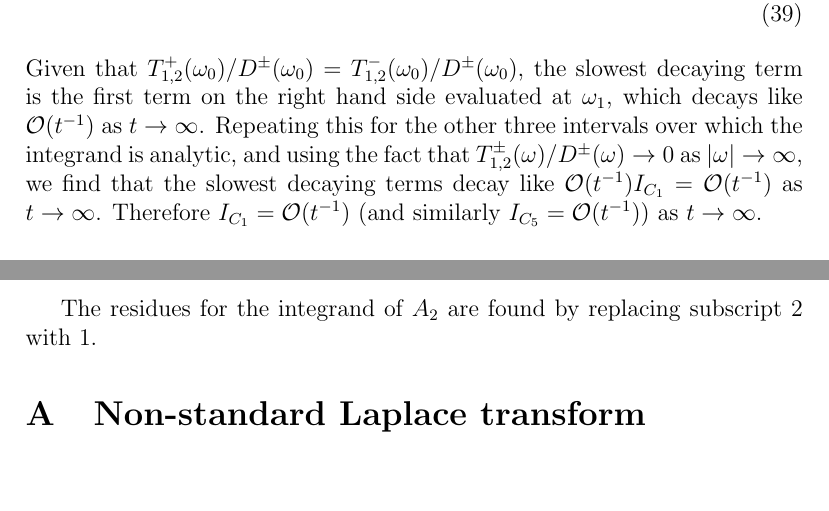
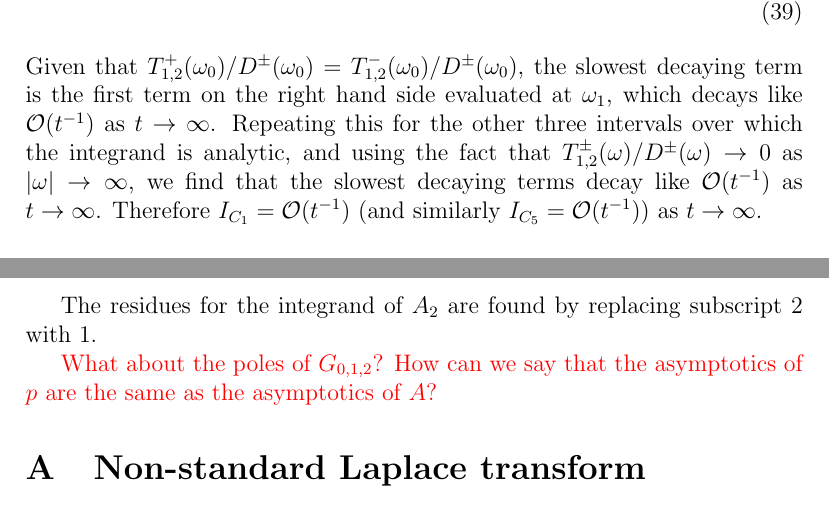
Before and after one commit to Mallcock1/ARTICLE-Asymmetric-slab-IVP, a LaTeX document (finite-beta/finite-beta-asym-slab-IVP.tex): two parts of pages 10 and 15 of 18, joined at a grey line, cut so that both start at the same text, the shorter picture padded with empty space. Compiled offline with pdfLaTeX.

Commit message:
red text

```diff
--- a/finite-beta/finite-beta-asym-slab-IVP.tex
+++ b/finite-beta/finite-beta-asym-slab-IVP.tex
@@ -346,7 +346,7 @@ For values of $\omega$ between the branch points at $\omega_0$, $\omega_1$, $\om
 I_{(\omega_0, \omega_1)} &= \int_{\omega_0}^{\omega_1} \left( \frac{T_{1,2}^-}{D^-} - \frac{T_{1,2}^+}{D^+} \right) e^{-i\omega t} d\omega \\
 &= \frac{i}{t} \left\{ \left[ \left( \frac{T_{1,2}^-}{D^-} - \frac{T_{1,2}^+}{D^+} \right) e^{-i\omega t}\right]_{\omega_0}^{\omega_1} - \int_{\omega_0}^{\omega_1} \frac{d}{d\omega} \left( \frac{T_{1,2}^-}{D^-} - \frac{T_{1,2}^+}{D^+} \right) e^{-i\omega t} d\omega \right\}.
 \end{align}
-Given that $T_{1,2}^+(\omega_0)/D^\pm(\omega_0) = T_{1,2}^-(\omega_0)/D^\pm(\omega_0)$, the slowest decaying term is the first term on the right hand side evaluated at $\omega_1$, which decays like $\mathcal{O}(t^{-1})$ as $t \to \infty$. Repeating this for the other three intervals over which the integrand is analytic, and using the fact that $T_{1,2}^\pm(\omega)/D^\pm(\omega) \to 0$ as $|\omega| \to \infty$, we find that the slowest decaying terms decay like $\mathcal{O}(t^{-1})$$I_{C_1} = \mathcal{O}(t^{-1})$ as $t \to \infty$. Therefore $I_{C_1} = \mathcal{O}(t^{-1})$ (and similarly $I_{C_5} = \mathcal{O}(t^{-1})$) as $t \to \infty$.
+Given that $T_{1,2}^+(\omega_0)/D^\pm(\omega_0) = T_{1,2}^-(\omega_0)/D^\pm(\omega_0)$, the slowest decaying term is the first term on the right hand side evaluated at $\omega_1$, which decays like $\mathcal{O}(t^{-1})$ as $t \to \infty$. Repeating this for the other three intervals over which the integrand is analytic, and using the fact that $T_{1,2}^\pm(\omega)/D^\pm(\omega) \to 0$ as $|\omega| \to \infty$, we find that the slowest decaying terms decay like $\mathcal{O}(t^{-1})$ as $t \to \infty$. Therefore $I_{C_1} = \mathcal{O}(t^{-1})$ (and similarly $I_{C_5} = \mathcal{O}(t^{-1})$) as $t \to \infty$.
 
 
 \subsubsection{Integral along $C_2$}
@@ -494,6 +494,8 @@ and
 The residues for the integrand of $A_2$ are found by replacing subscript 2 with 1.
 
 
+\textcolor{red}{What about the poles of $G_{0,1,2}$? How can we say that the asymptotics of $p$ are the same as the asymptotics of $A$?}
+
 
 \appendix
 
```
Also changed, not shown: finite-beta/finite-beta-asym-slab-IVP.pdf, 3 other files.
